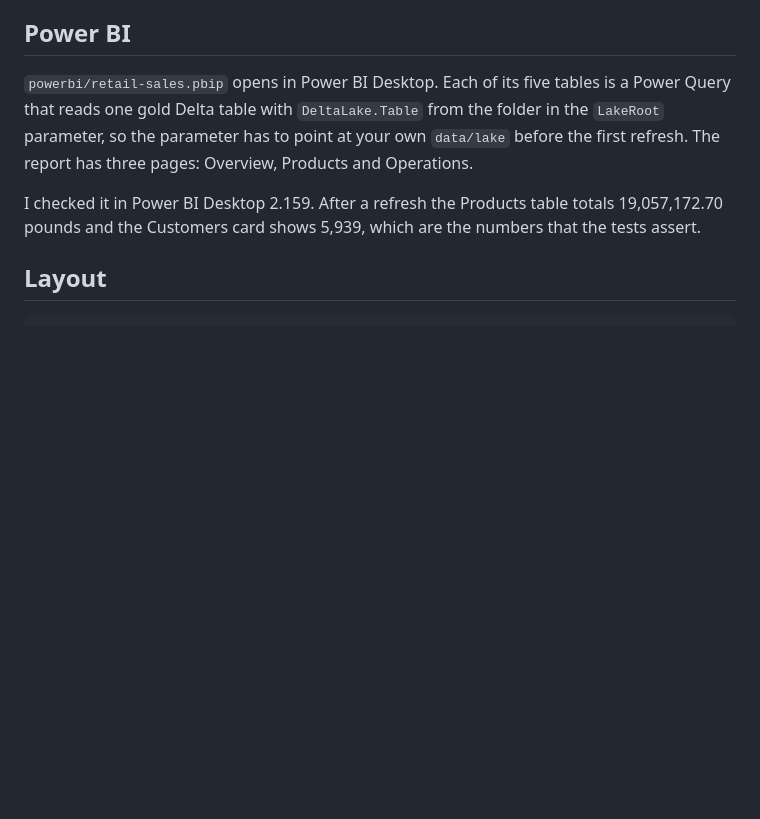
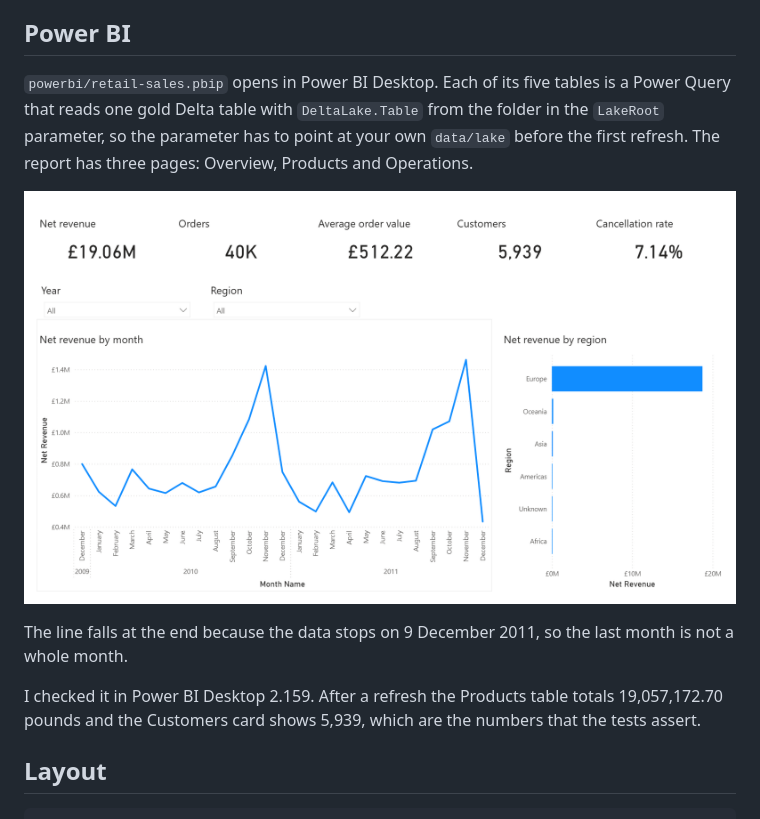
Before and after one commit to walidelkersh/retail-sales-pipeline, a Markdown page: README.md, the part around the change. Rendered like a GitHub page; pictures changed too: docs/report-overview.png (added); blank space fills up the shorter version.

Commit message:
add a screenshot of the overview page to the readme

```diff
--- a/README.md
+++ b/README.md
@@ -43,6 +43,10 @@ Each notebook runs the same commands as above against the lakehouse, so the chec
 
 `powerbi/retail-sales.pbip` opens in Power BI Desktop. Each of its five tables is a Power Query that reads one gold Delta table with `DeltaLake.Table` from the folder in the `LakeRoot` parameter, so the parameter has to point at your own `data/lake` before the first refresh. The report has three pages: Overview, Products and Operations.
 
+![The Overview page, with five cards, net revenue by month and net revenue by region](docs/report-overview.png)
+
+The line falls at the end because the data stops on 9 December 2011, so the last month is not a whole month.
+
 I checked it in Power BI Desktop 2.159. After a refresh the Products table totals 19,057,172.70 pounds and the Customers card shows 5,939, which are the numbers that the tests assert.
 
 ## Layout
```
